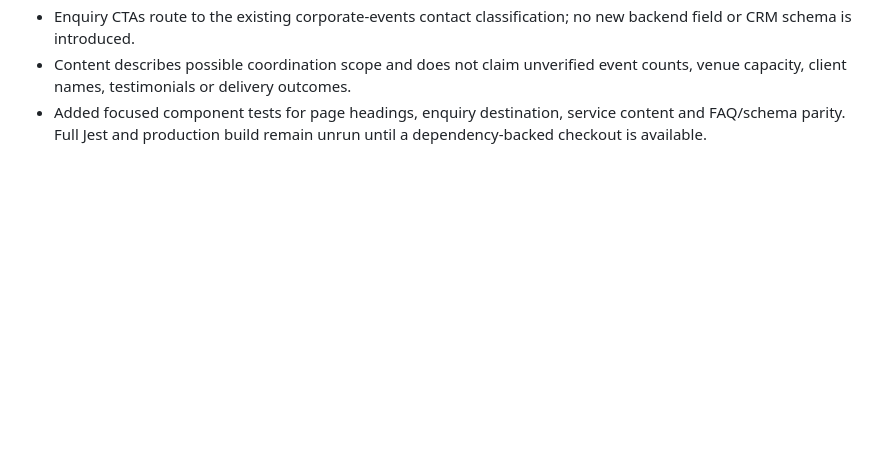
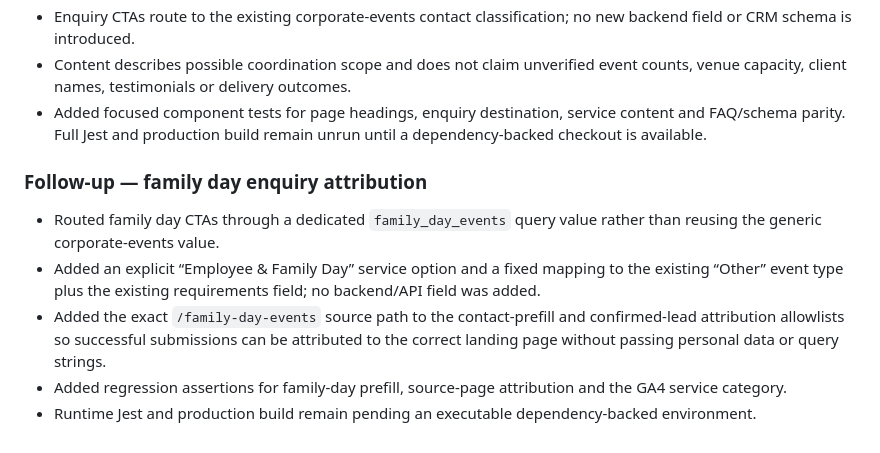
Before and after one commit to expressearth-mice/Expressearth-website, a Markdown page: SEO_CHANGELOG.md, the part around the change. GitHub-like rendering; blank space fills up the shorter version.

Commit message:
Document family day enquiry attribution

```diff
--- a/SEO_CHANGELOG.md
+++ b/SEO_CHANGELOG.md
@@ -606,3 +606,12 @@
 - Enquiry CTAs route to the existing corporate-events contact classification; no new backend field or CRM schema is introduced.
 - Content describes possible coordination scope and does not claim unverified event counts, venue capacity, client names, testimonials or delivery outcomes.
 - Added focused component tests for page headings, enquiry destination, service content and FAQ/schema parity. Full Jest and production build remain unrun until a dependency-backed checkout is available.
+
+
+### Follow-up — family day enquiry attribution
+
+- Routed family day CTAs through a dedicated `family_day_events` query value rather than reusing the generic corporate-events value.
+- Added an explicit “Employee & Family Day” service option and a fixed mapping to the existing “Other” event type plus the existing requirements field; no backend/API field was added.
+- Added the exact `/family-day-events` source path to the contact-prefill and confirmed-lead attribution allowlists so successful submissions can be attributed to the correct landing page without passing personal data or query strings.
+- Added regression assertions for family-day prefill, source-page attribution and the GA4 service category.
+- Runtime Jest and production build remain pending an executable dependency-backed environment.
```
